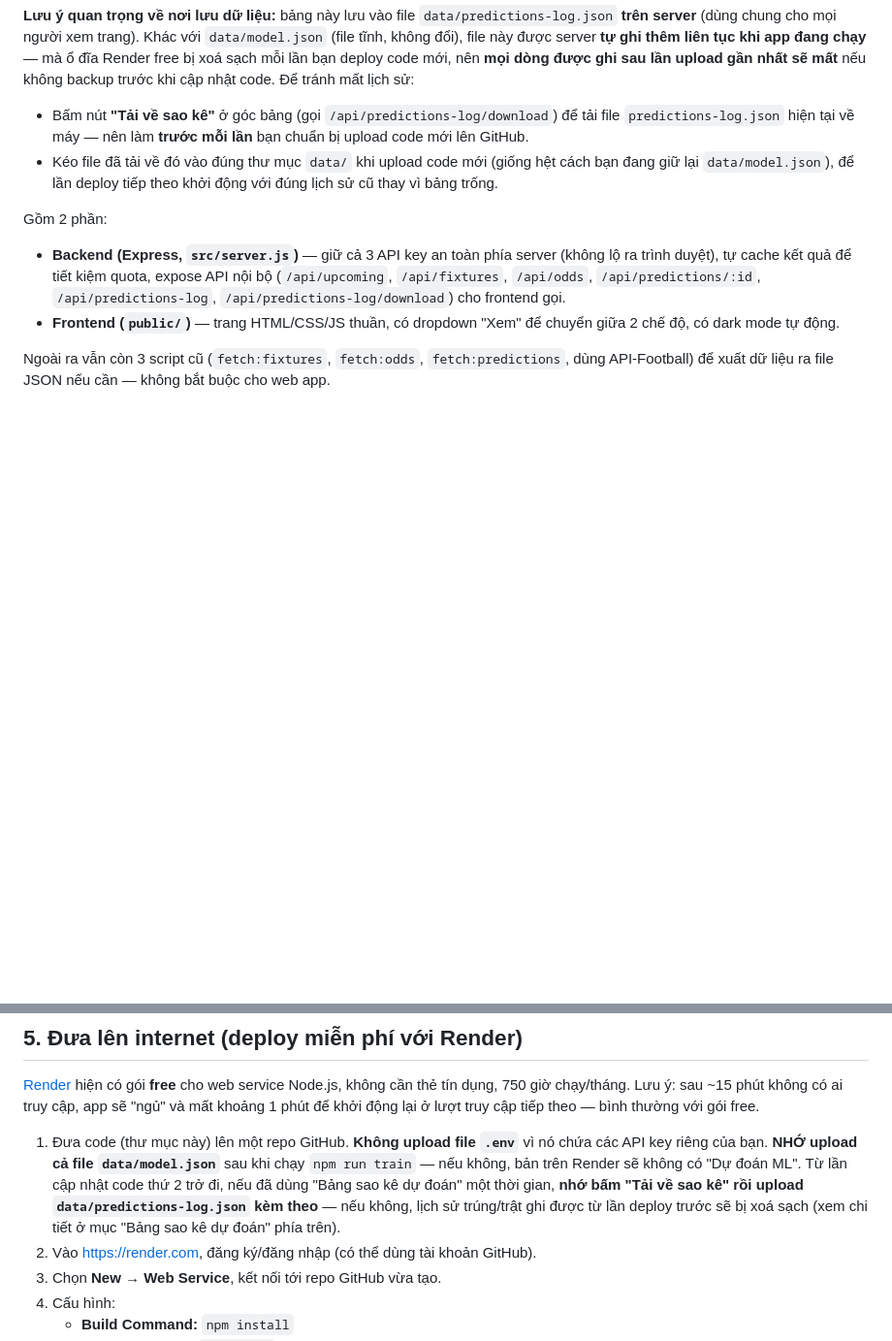
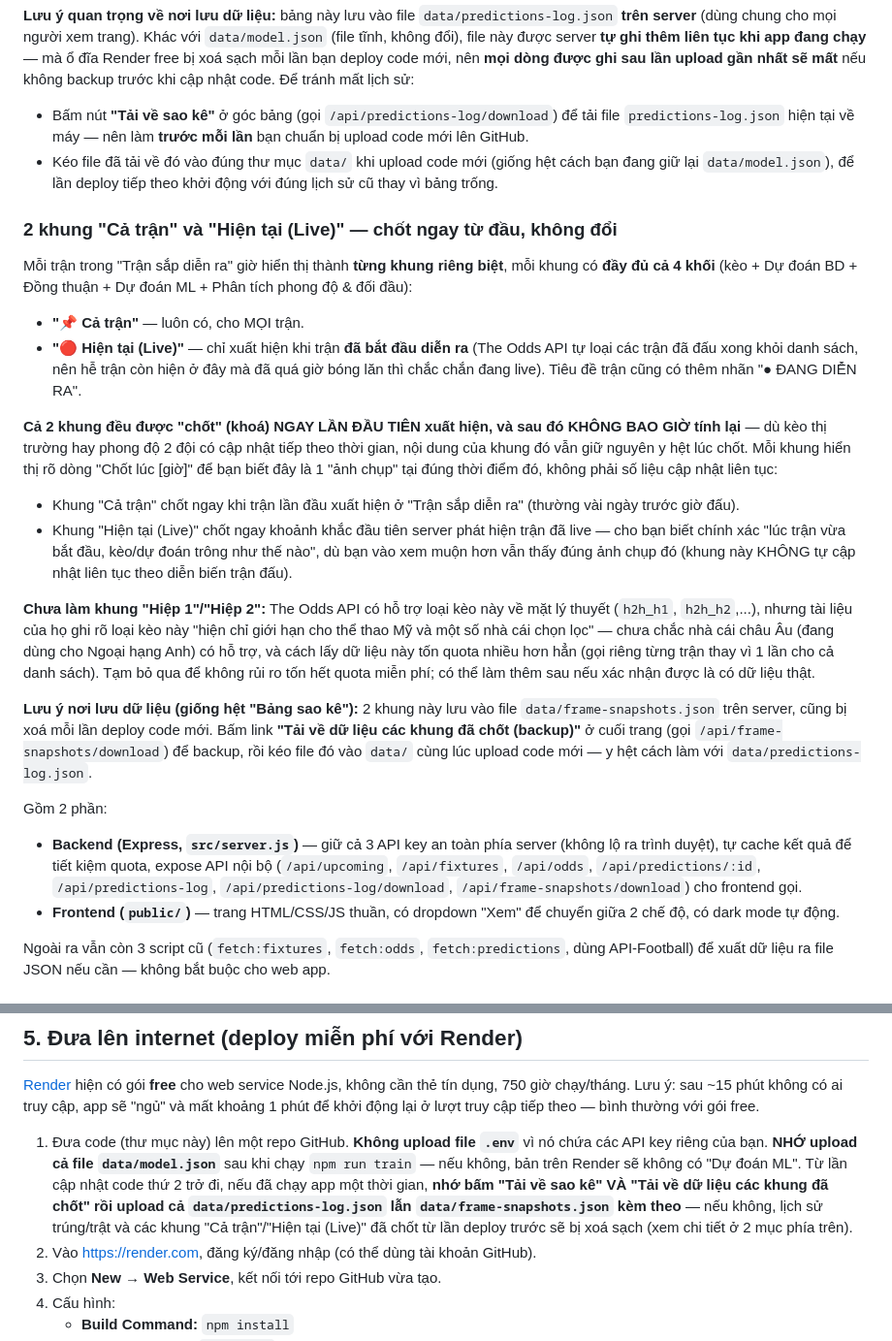
Before and after one commit to huongle050285-art/phantichBD, a Markdown page: README.md, 2 parts joined by grey strips. Shown at 97% size. Drawn GitHub-style; blank space fills up the shorter version.

```diff
--- a/README.md
+++ b/README.md
@@ -56,8 +56,23 @@ Cả 4 khối ("Dự đoán BD", "Đồng thuận", "Dự đoán ML", "Phân tí
 - Bấm nút **"Tải về sao kê"** ở góc bảng (gọi `/api/predictions-log/download`) để tải file `predictions-log.json` hiện tại về máy — nên làm **trước mỗi lần** bạn chuẩn bị upload code mới lên GitHub.
 - Kéo file đã tải về đó vào đúng thư mục `data/` khi upload code mới (giống hệt cách bạn đang giữ lại `data/model.json`), để lần deploy tiếp theo khởi động với đúng lịch sử cũ thay vì bảng trống.
 
+### 2 khung "Cả trận" và "Hiện tại (Live)" — chốt ngay từ đầu, không đổi
+
+Mỗi trận trong "Trận sắp diễn ra" giờ hiển thị thành **từng khung riêng biệt**, mỗi khung có **đầy đủ cả 4 khối** (kèo + Dự đoán BD + Đồng thuận + Dự đoán ML + Phân tích phong độ & đối đầu):
+
+- **"📌 Cả trận"** — luôn có, cho MỌI trận.
+- **"🔴 Hiện tại (Live)"** — chỉ xuất hiện khi trận **đã bắt đầu diễn ra** (The Odds API tự loại các trận đã đấu xong khỏi danh sách, nên hễ trận còn hiện ở đây mà đã quá giờ bóng lăn thì chắc chắn đang live). Tiêu đề trận cũng có thêm nhãn "● ĐANG DIỄN RA".
+
+**Cả 2 khung đều được "chốt" (khoá) NGAY LẦN ĐẦU TIÊN xuất hiện, và sau đó KHÔNG BAO GIỜ tính lại** — dù kèo thị trường hay phong độ 2 đội có cập nhật tiếp theo thời gian, nội dung của khung đó vẫn giữ nguyên y hệt lúc chốt. Mỗi khung hiển thị rõ dòng "Chốt lúc [giờ]" để bạn biết đây là 1 "ảnh chụp" tại đúng thời điểm đó, không phải số liệu cập nhật liên tục:
+- Khung "Cả trận" chốt ngay khi trận lần đầu xuất hiện ở "Trận sắp diễn ra" (thường vài ngày trước giờ đấu).
+- Khung "Hiện tại (Live)" chốt ngay khoảnh khắc đầu tiên server phát hiện trận đã live — cho bạn biết chính xác "lúc trận vừa bắt đầu, kèo/dự đoán trông như thế nào", dù bạn vào xem muộn hơn vẫn thấy đúng ảnh chụp đó (khung này KHÔNG tự cập nhật liên tục theo diễn biến trận đấu).
+
+**Chưa làm khung "Hiệp 1"/"Hiệp 2":** The Odds API có hỗ trợ loại kèo này về mặt lý thuyết (`h2h_h1`, `h2h_h2`,...), nhưng tài liệu của họ ghi rõ loại kèo này "hiện chỉ giới hạn cho thể thao Mỹ và một số nhà cái chọn lọc" — chưa chắc nhà cái châu Âu (đang dùng cho Ngoại hạng Anh) có hỗ trợ, và cách lấy dữ liệu này tốn quota nhiều hơn hẳn (gọi riêng từng trận thay vì 1 lần cho cả danh sách). Tạm bỏ qua để không rủi ro tốn hết quota miễn phí; có thể làm thêm sau nếu xác nhận được là có dữ liệu thật.
+
+**Lưu ý nơi lưu dữ liệu (giống hệt "Bảng sao kê"):** 2 khung này lưu vào file `data/frame-snapshots.json` trên server, cũng bị xoá mỗi lần deploy code mới. Bấm link **"Tải về dữ liệu các khung đã chốt (backup)"** ở cuối trang (gọi `/api/frame-snapshots/download`) để backup, rồi kéo file đó vào `data/` cùng lúc upload code mới — y hệt cách làm với `data/predictions-log.json`.
+
 Gồm 2 phần:
-- **Backend (Express, `src/server.js`)** — giữ cả 3 API key an toàn phía server (không lộ ra trình duyệt), tự cache kết quả để tiết kiệm quota, expose API nội bộ (`/api/upcoming`, `/api/fixtures`, `/api/odds`, `/api/predictions/:id`, `/api/predictions-log`, `/api/predictions-log/download`) cho frontend gọi.
+- **Backend (Express, `src/server.js`)** — giữ cả 3 API key an toàn phía server (không lộ ra trình duyệt), tự cache kết quả để tiết kiệm quota, expose API nội bộ (`/api/upcoming`, `/api/fixtures`, `/api/odds`, `/api/predictions/:id`, `/api/predictions-log`, `/api/predictions-log/download`, `/api/frame-snapshots/download`) cho frontend gọi.
 - **Frontend (`public/`)** — trang HTML/CSS/JS thuần, có dropdown "Xem" để chuyển giữa 2 chế độ, có dark mode tự động.
 
 Ngoài ra vẫn còn 3 script cũ (`fetch:fixtures`, `fetch:odds`, `fetch:predictions`, dùng API-Football) để xuất dữ liệu ra file JSON nếu cần — không bắt buộc cho web app.
@@ -119,7 +134,7 @@ Muốn server tự khởi động lại khi sửa code, dùng `npm run dev` thay
 
 [Render](https://render.com/) hiện có gói **free** cho web service Node.js, không cần thẻ tín dụng, 750 giờ chạy/tháng. Lưu ý: sau ~15 phút không có ai truy cập, app sẽ "ngủ" và mất khoảng 1 phút để khởi động lại ở lượt truy cập tiếp theo — bình thường với gói free.
 
-1. Đưa code (thư mục này) lên một repo GitHub. **Không upload file `.env`** vì nó chứa các API key riêng của bạn. **NHỚ upload cả file `data/model.json`** sau khi chạy `npm run train` — nếu không, bản trên Render sẽ không có "Dự đoán ML". Từ lần cập nhật code thứ 2 trở đi, nếu đã dùng "Bảng sao kê dự đoán" một thời gian, **nhớ bấm "Tải về sao kê" rồi upload `data/predictions-log.json` kèm theo** — nếu không, lịch sử trúng/trật ghi được từ lần deploy trước sẽ bị xoá sạch (xem chi tiết ở mục "Bảng sao kê dự đoán" phía trên).
+1. Đưa code (thư mục này) lên một repo GitHub. **Không upload file `.env`** vì nó chứa các API key riêng của bạn. **NHỚ upload cả file `data/model.json`** sau khi chạy `npm run train` — nếu không, bản trên Render sẽ không có "Dự đoán ML". Từ lần cập nhật code thứ 2 trở đi, nếu đã chạy app một thời gian, **nhớ bấm "Tải về sao kê" VÀ "Tải về dữ liệu các khung đã chốt" rồi upload cả `data/predictions-log.json` lẫn `data/frame-snapshots.json` kèm theo** — nếu không, lịch sử trúng/trật và các khung "Cả trận"/"Hiện tại (Live)" đã chốt từ lần deploy trước sẽ bị xoá sạch (xem chi tiết ở 2 mục phía trên).
 2. Vào https://render.com, đăng ký/đăng nhập (có thể dùng tài khoản GitHub).
 3. Chọn **New → Web Service**, kết nối tới repo GitHub vừa tạo.
 4. Cấu hình:
```
